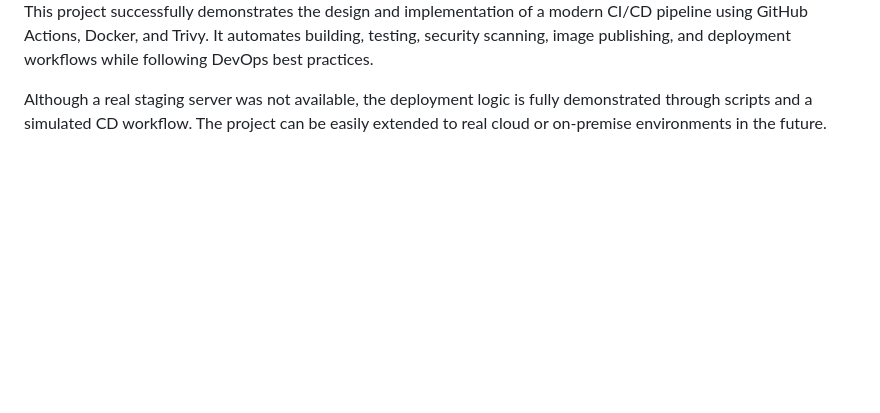
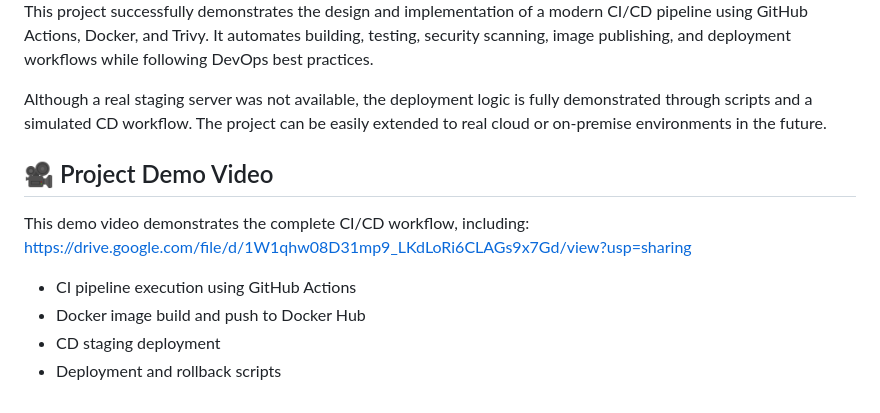
Before and after one commit to V1arsha-1/capstone-project, a Markdown page: README.md, the part around the change. Drawn GitHub-style; blank space fills up the shorter version.

```diff
--- a/README.md
+++ b/README.md
@@ -192,3 +192,13 @@ This confirms the project’s full automation capability.
 This project successfully demonstrates the design and implementation of a modern CI/CD pipeline using GitHub Actions, Docker, and Trivy. It automates building, testing, security scanning, image publishing, and deployment workflows while following DevOps best practices.
 
 Although a real staging server was not available, the deployment logic is fully demonstrated through scripts and a simulated CD workflow. The project can be easily extended to real cloud or on-premise environments in the future.
+
+## 🎥 Project Demo Video
+
+This demo video demonstrates the complete CI/CD workflow, including:
+https://drive.google.com/file/d/1W1qhw08D31mp9_LKdLoRi6CLAGs9x7Gd/view?usp=sharing
+
+- CI pipeline execution using GitHub Actions
+- Docker image build and push to Docker Hub
+- CD staging deployment
+- Deployment and rollback scripts
```
